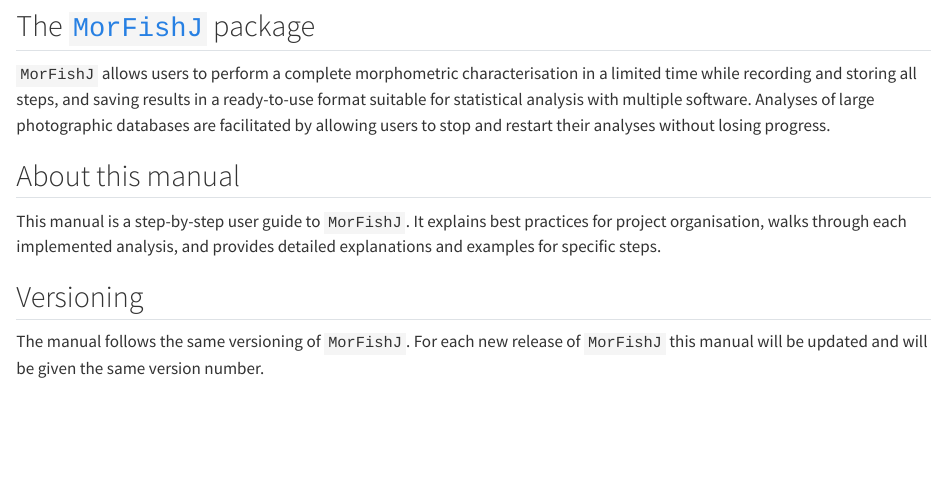
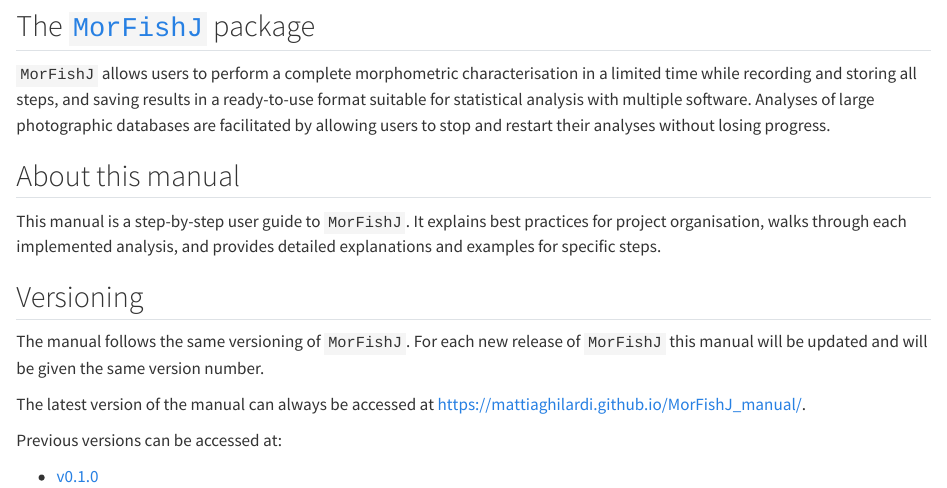
Before and after one commit to mattiaghilardi/MorFishJ_manual, a Quarto document (index.qmd): the page in a window 1100 px wide, from 640 px down. Rendered offline with R 4.5, knitr and Pandoc in place of Quarto, with nearby package versions.

Commit message:
Updated versioning paragraph

```diff
--- a/.github/workflows/build-book.yaml
+++ b/.github/workflows/build-book.yaml
@@ -34,8 +34,8 @@ jobs:
         with:
           # The branch the action should deploy to.
           branch: gh-pages
+          # The folders and files to be preserved. Older versions of the manual.
           clean-exclude: |
             v0.1.0/**
-            latest/**
           # The folder the action should deploy. Adapt if you changed in Quarto config
           folder: _book
--- a/index.qmd
+++ b/index.qmd
@@ -33,3 +33,9 @@ This manual is a step-by-step user guide to `MorFishJ`. It explains best practic
 ## Versioning {-}
 
 The manual follows the same versioning of `MorFishJ`. For each new release of `MorFishJ` this manual will be updated and will be given the same version number.
+
+The latest version of the manual can always be accessed at <https://mattiaghilardi.github.io/MorFishJ_manual/>.
+
+Previous versions can be accessed at:
+
+- [v0.1.0](https://mattiaghilardi.github.io/MorFishJ_manual/v0.1.0/)
```
